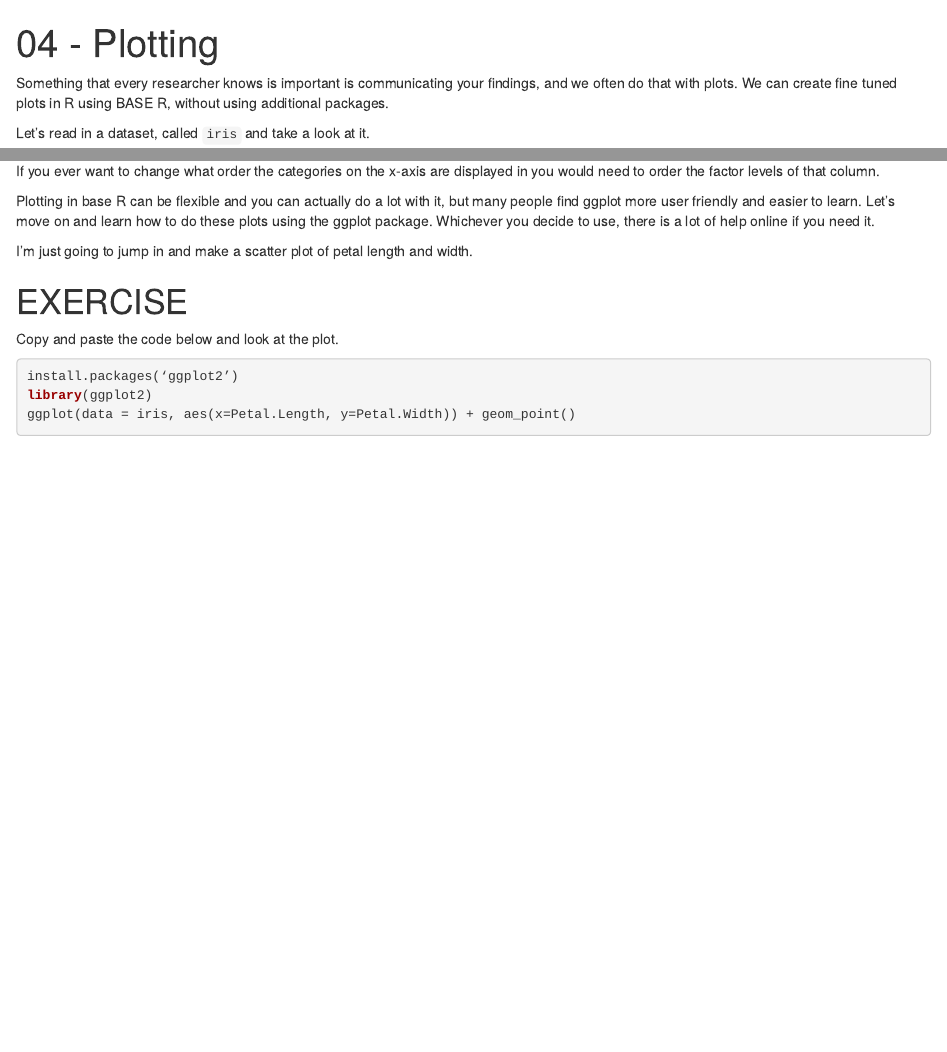
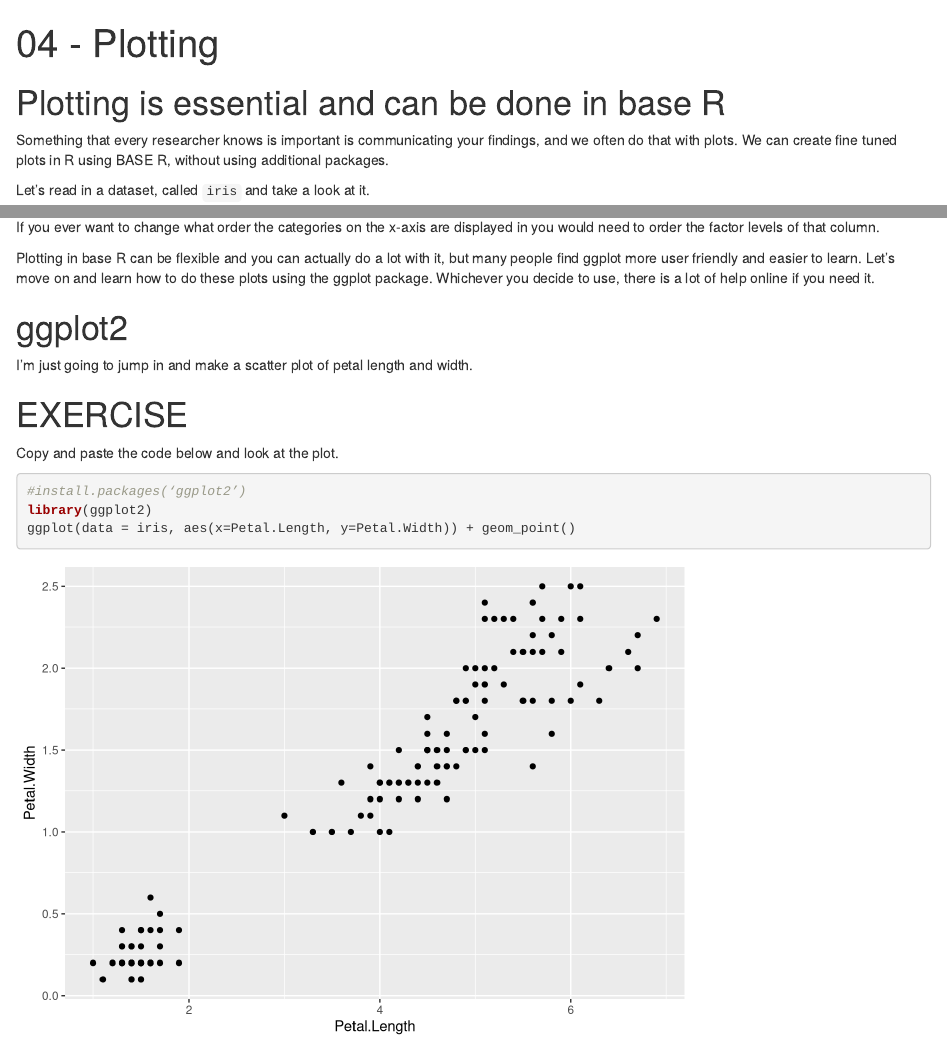
Before and after one commit to gaiusjaugustus/intro-r-20170825, an R Markdown document (04_Plotting.Rmd): the page in a window 1100 px wide, from its top, and a second part further down, joined at a grey line. Rendered offline with R 4.5, knitr and Pandoc, with nearby package versions; code that draws random numbers runs with fixed seeds of ours; common packages that the code uses without loading them are loaded.

Commit message:
Added some details to lesson 4; adding more links to README.md

````diff
--- a/04_Plotting.Rmd
+++ b/04_Plotting.Rmd
@@ -5,6 +5,8 @@ output:
           toc: true
           toc_float: true
 ---
+
+# Plotting is essential and can be done in base R
 
 Something that every researcher knows is important is communicating your findings, and we often do that with plots.  We can create fine tuned plots in R using BASE R, without using additional packages.
 
@@ -55,17 +57,20 @@ If you ever want to change what order the categories on the x-axis are displayed
 
 Plotting in base R can be flexible and you can actually do a lot with it, but many people find ggplot more user friendly and easier to learn. Let’s move on and learn how to do these plots using the ggplot package. Whichever you decide to use, there is a lot of help online if you need it.
 
+# ggplot2
+
 I'm just going to jump in and make a scatter plot of petal length and width.
 
 # EXERCISE
 Copy and paste the code below and look at the plot.
 ```{r}
-install.packages(‘ggplot2’)
+#install.packages(‘ggplot2’)
 library(ggplot2)
 ggplot(data = iris, aes(x=Petal.Length, y=Petal.Width)) + geom_point()
 ```
 
 ggplot2 works on the idea that every plot has three essential elements:
+
 Element | Description
 Data | The dataset being plotted.
 Aesthetics | The scales onto which we map our data.
````
Also changed, not shown: README.md, 04_Plotting.Rmd (1 more changed lines).
